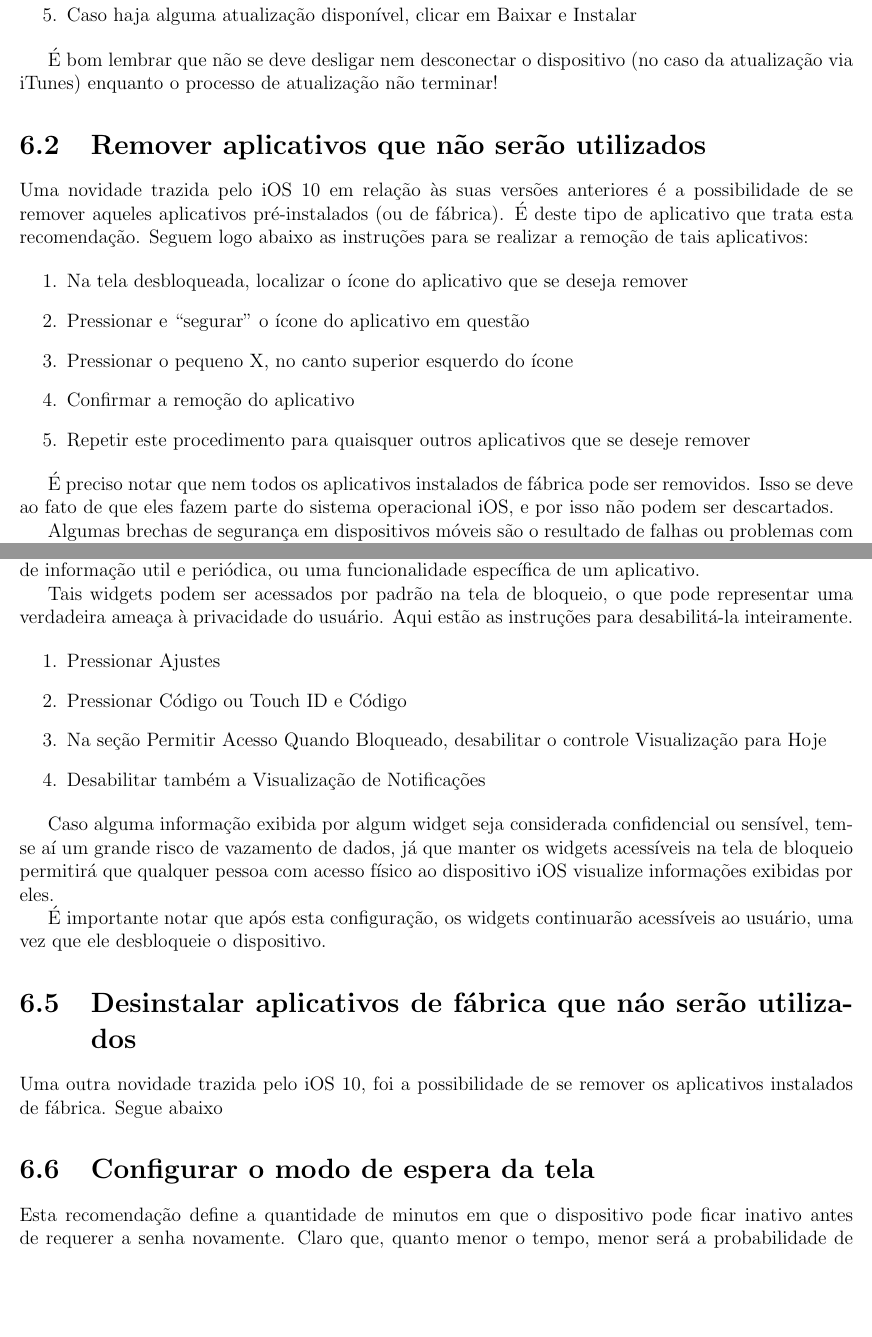
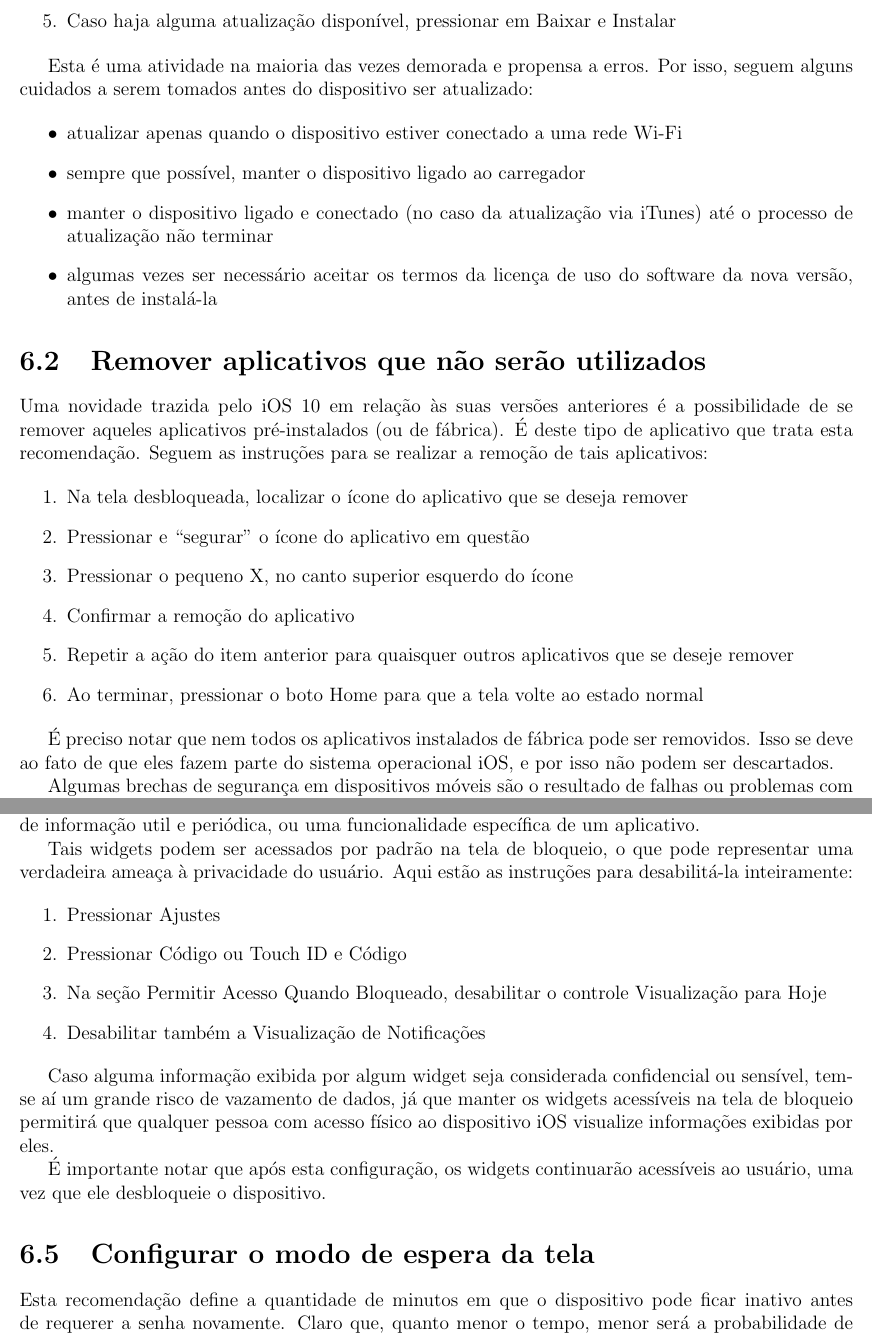
Before and after one commit to carlosneander/csdm, a LaTeX book (csdm.tex, which reads capitulo2.tex, capitulo5.tex, capitulo6.tex): two parts of pages 30 and 31 of 47 before the commit and two parts of pages 30 and 31 of 46 after it, joined at a grey line, cut so that both start at the same text, the shorter picture padded with empty space. The pictures show the PDF file csdm.pdf that the author committed with the source.

Commit message:
Add files via upload

```diff
--- a/capitulo2.tex
+++ b/capitulo2.tex
@@ -4,3 +9,4 @@ Este cap\'itulo concentra recomenda\c c\~oes de seguran\c ca que dizem respeito
+\end{itemize}
 
 \section{Atualizar o dispositivo para a vers\~ao mais recente do Android}
 
@@ -22,6 +28,15 @@ Vale lembrar que, dependendo do modelo e do fabricante do dispositivo Android, a
 \item verificar se o dispositivo possui uma agenda de atualiza\c c\~oes no site do fabricante e/ou em sites especializados, antes de adquiri-lo
 \item o site do fabricante e outros sites especializados tamb\'em constituem uma fonte de consulta v\'alida, caso o dispositivo j\'a tenha sido adquirido
 \item contactar a operadora de telefonia tamb\'em pode ser uma op\c c\~ao, para obter detalhes sobre a atualiza\c c\~ao do sistema Android
+\end{itemize}
+
+Esta \'e uma atividade na maioria das vezes demorada e propensa a erros. Por isso, seguem alguns cuidados a serem tomados antes do dispositivo ser atualizado:
+
+\begin{itemize}
+\item atualizar apenas quando o dispositivo estiver conectado a uma rede Wi-Fi
+\item sempre que poss\'ivel, manter o dispositivo ligado ao carregador
+\item manter o dispositivo ligado e conectado (no caso da atualiza\c c\~ao via iTunes) at\'e o processo de atualiza\c c\~ao n\~ao terminar
+\item algumas vezes será necess\'ario aceitar os termos da licen\c ca de uso do software da nova vers\~ao, antes de instal\'a-la
 \end{itemize}
 
 \section{Habilitar o bloqueio do dispositivo atrav\'es de senha} \label{senha}
--- a/capitulo5.tex
+++ b/capitulo5.tex
@@ -2,7 +2,7 @@
 
 Este cap\'itulo tem o objetivo de definir algumas premissas b\'asicas, antes de se iniciar com as recomenda\c c\~oes de seguran\c ca. A primeira delas \'e que o sistema operacional iOS pode ser encontrado em uma gama diversa de aparelhos, como iPhones, iPads, e o iPod Touch. Por isso, com o objetivo de simplificar a nomenclatura utilizada, tais equipamentos ser\~ao referenciados daqui por diante como dispositivos iOS.
 
-Todas as recomenda\c c\~oes aqui descritas foram testadas em um iPad de quarta gera\c c\~ao e em um iPhone 5s. As instru\c c\~oes das recomenda\c c\~oes de seguran\c ca foram criadas com base na interface de usu\'ario destes dispositivos. No caso deles, todas recomenda\c c\~oes listadas quase sempre t\^em in\'icio pressionando o bot\~ao Ajustes. Segue abaixo a localiza\c c\~ao deste bot\~ao.
+Todas as recomenda\c c\~oes aqui descritas foram testadas em um iPad de quarta gera\c c\~ao e em um iPhone 5s. As instru\c c\~oes das recomenda\c c\~oes de seguran\c ca foram criadas com base na interface de usu\'ario destes dispositivos. No caso deles, todas recomenda\c c\~oes listadas quase sempre t\^em in\'icio pressionando o bot\~ao Ajustes. Segue a localiza\c c\~ao deste bot\~ao:
 
 \begin{figure}[h]
   \centering
--- a/capitulo6.tex
+++ b/capitulo6.tex
@@ -4,3 +9,4 @@ Este cap\'itulo concentra recomenda\c c\~oes de seguran\c ca que dizem respeito
+\end{itemize}
 
 \section{Atualizar o dispositivo para a vers\~ao mais recente do iOS}
 
@@ -24,22 +30,30 @@ Caso o leitor queira verificar atualiza\c c\~oes atrav\'es do iTunes, deve-se fa
 \item Conectar o dispositivo ao computador
 \item Abrir o iTunes
 \item Na lista de dispositivos, selecionar o dispositivo a ser atualizado
-\item Clicar em Verificar Atualiza\c c\~oes
-\item Caso haja alguma atualiza\c c\~ao dispon\'ivel, clicar em Baixar e Instalar
+\item Pressionar em Verificar Atualiza\c c\~oes
+\item Caso haja alguma atualiza\c c\~ao dispon\'ivel, pressionar em Baixar e Instalar
 \end{enumerate}
 
-\'E bom lembrar que n\~ao se deve desligar nem desconectar o dispositivo (no caso da atualiza\c c\~ao via iTunes) enquanto o processo de atualiza\c c\~ao n\~ao terminar!
+Esta \'e uma atividade na maioria das vezes demorada e propensa a erros. Por isso, seguem alguns cuidados a serem tomados antes do dispositivo ser atualizado:
+
+\begin{itemize}
+\item atualizar apenas quando o dispositivo estiver conectado a uma rede Wi-Fi
+\item sempre que poss\'ivel, manter o dispositivo ligado ao carregador
+\item manter o dispositivo ligado e conectado (no caso da atualiza\c c\~ao via iTunes) at\'e o processo de atualiza\c c\~ao n\~ao terminar
+\item algumas vezes será necess\'ario aceitar os termos da licen\c ca de uso do software da nova vers\~ao, antes de instal\'a-la
+\end{itemize}
 
 \section{Remover aplicativos que n\~ao ser\~ao utilizados}
 
-Uma novidade trazida pelo iOS 10 em rela\c c\~ao \`as suas vers\~oes anteriores \'e a possibilidade de se remover aqueles aplicativos pr\'e-instalados (ou de f\'abrica). \'E deste tipo de aplicativo que trata esta recomenda\c c\~ao. Seguem logo abaixo as instru\c c\~oes para se realizar a remo\c c\~ao de tais aplicativos:
+Uma novidade trazida pelo iOS 10 em rela\c c\~ao \`as suas vers\~oes anteriores \'e a possibilidade de se remover aqueles aplicativos pr\'e-instalados (ou de f\'abrica). \'E deste tipo de aplicativo que trata esta recomenda\c c\~ao. Seguem as instru\c c\~oes para se realizar a remo\c c\~ao de tais aplicativos:
 
 \begin{enumerate}
 \item Na tela desbloqueada, localizar o \'icone do aplicativo que se deseja remover
 \item Pressionar e ``segurar'' o \'icone do aplicativo em quest\~ao
 \item Pressionar o pequeno X, no canto superior esquerdo do \'icone
 \item Confirmar a remo\c c\~ao do aplicativo
-\item Repetir este procedimento para quaisquer outros aplicativos que se deseje remover
+\item Repetir a a\c c\~ao do item anterior para quaisquer outros aplicativos que se deseje remover
+\item Ao terminar, pressionar o botão Home para que a tela volte ao estado normal
 \end{enumerate}
 
 \'E preciso notar que nem todos os aplicativos instalados de f\'abrica pode ser removidos. Isso se deve ao fato de que eles fazem parte do sistema operacional iOS, e por isso n\~ao podem ser descartados.
@@ -77,10 +91,6 @@ Aqui est\~ao as instru\c c\~oes para desabilit\'a-la inteiramente.
 Caso alguma informa\c c\~ao exibida por algum widget seja considerada confidencial ou sens\'ivel, tem-se a\'i um grande risco de vazamento de dados, j\'a que manter os widgets acess\'iveis na tela de bloqueio permitir\'a que qualquer pessoa com acesso f\'isico ao dispositivo iOS visualize informa\c c\~oes exibidas por eles.
 
 \'E importante notar que ap\'os esta configura\c c\~ao, os widgets continuar\~ao acess\'iveis ao usu\'ario, uma vez que ele desbloqueie o dispositivo.
-
-\section{Desinstalar aplicativos de f\'abrica que n\'ao ser\~ao utilizados}
-
-Uma outra novidade trazida pelo iOS 10, foi a possibilidade de se remover os aplicativos instalados de f\'abrica. Segue abaixo
 
 \section{Configurar o modo de espera da tela}
 
@@ -186,7 +196,7 @@ Antes de se restaurar o dispositivo para as configura\c c\~oes de f\'abrica, \'e
 \item Desativar o iMessage
 \end{enumerate}
 
-E finalmente, seguem logo abaixo as instru\c c\~oes para se restaurar o dispositivo, apagando quaisquer informa\c c\~oes pessoais armazenadas:
+E finalmente, seguem as instru\c c\~oes para se restaurar o dispositivo, apagando quaisquer informa\c c\~oes pessoais armazenadas:
 
 \begin{enumerate}
 \item Pressionar Ajustes
```
Also changed, not shown: capitulo1.tex (+2 -2 lines), capitulo7.tex (+1 -1 lines), capitulo8.tex (+0 -6 lines), prefacio.tex (+3 -5 lines), csdm.pdf, capitulo2.tex (7 more changed lines), capitulo5.tex (4 more changed lines), capitulo6.tex (13 more changed lines), 1 other file.
